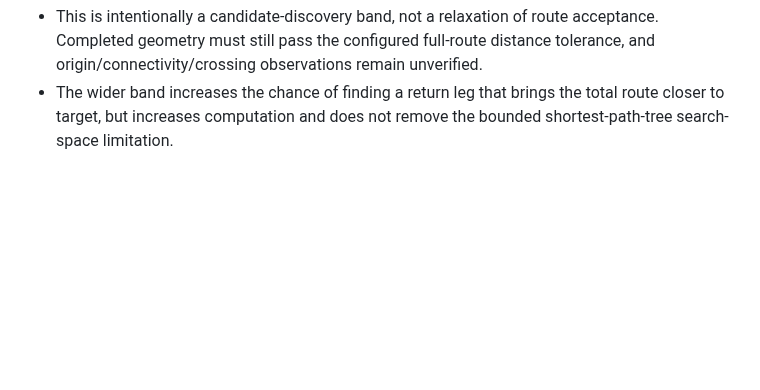
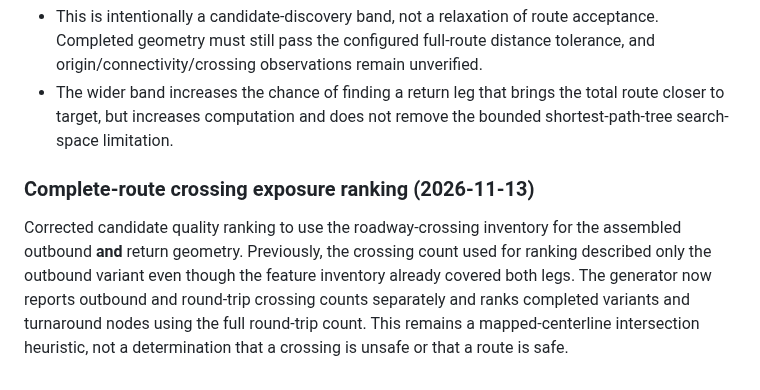
Before and after one commit to updog27/step-x-step, a Markdown page: docs/pedestrian-network-prototype.md, the part around the change. Rendered like a GitHub page; blank space fills up the shorter version.

Commit message:
Document full round-trip crossing ranking

```diff
--- a/docs/pedestrian-network-prototype.md
+++ b/docs/pedestrian-network-prototype.md
@@ -417,3 +417,8 @@ The candidate generator now searches a wider outbound-distance band before ranki
 - Up to 24 corridor-distinct turnaround nodes are evaluated (previously 12).
 - This is intentionally a candidate-discovery band, not a relaxation of route acceptance. Completed geometry must still pass the configured full-route distance tolerance, and origin/connectivity/crossing observations remain unverified.
 - The wider band increases the chance of finding a return leg that brings the total route closer to target, but increases computation and does not remove the bounded shortest-path-tree search-space limitation.
+
+
+### Complete-route crossing exposure ranking (2026-11-13)
+
+Corrected candidate quality ranking to use the roadway-crossing inventory for the assembled outbound **and** return geometry. Previously, the crossing count used for ranking described only the outbound variant even though the feature inventory already covered both legs. The generator now reports outbound and round-trip crossing counts separately and ranks completed variants and turnaround nodes using the full round-trip count. This remains a mapped-centerline intersection heuristic, not a determination that a crossing is unsafe or that a route is safe.
```
